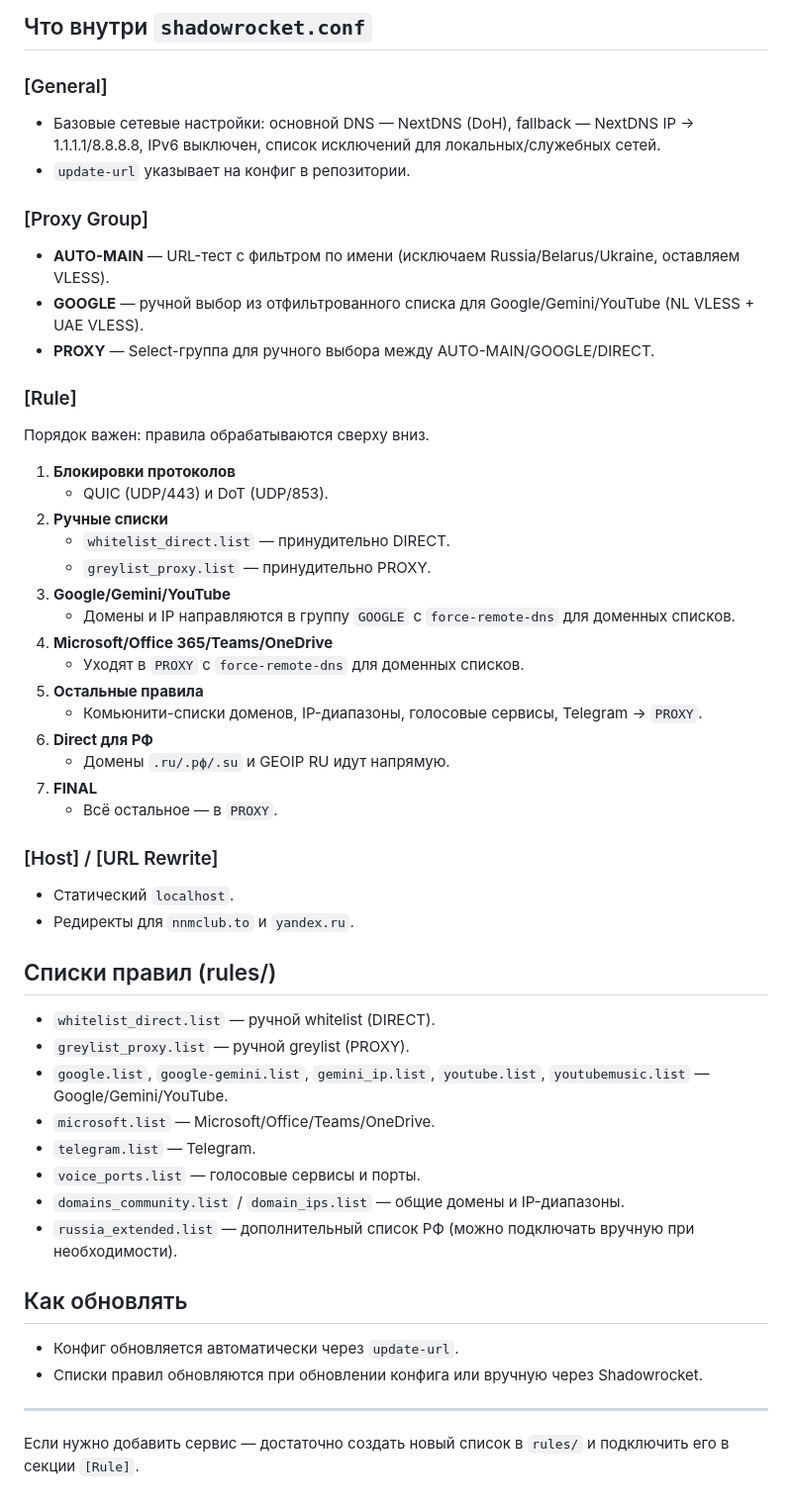
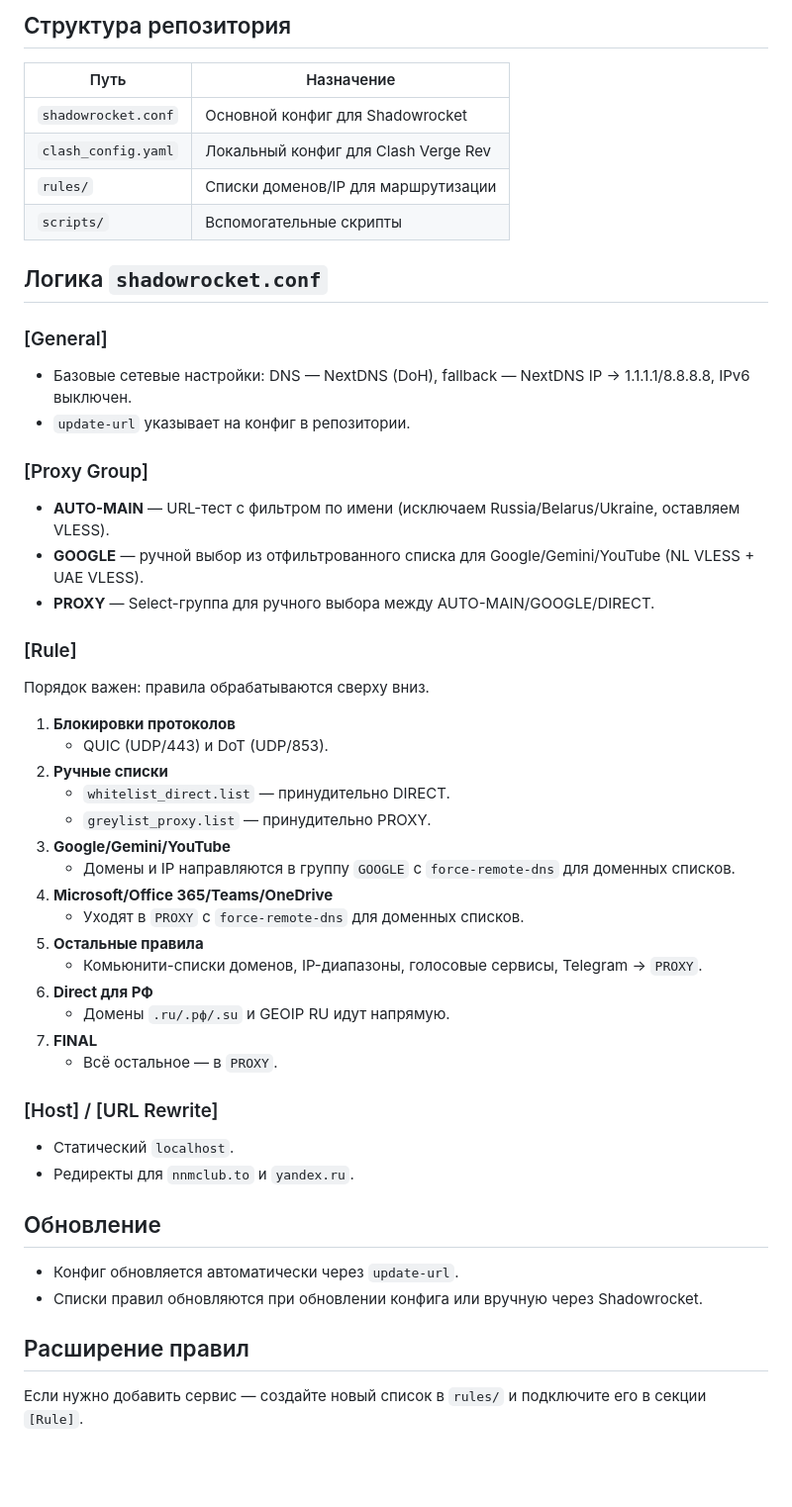
Before and after one commit to Simonerrror/ShadowRocket, a Markdown page: README.md, the part around one of its changes. Shown at 99% size. GitHub-like rendering; blank space fills up the shorter version.

```diff
--- a/README.md
+++ b/README.md
@@ -52,53 +67,52 @@ Microsoft, Telegram, голосовые сервисы и т.д.).
 
-## Что внутри `shadowrocket.conf`
+## Структура репозитория
+
+| Путь | Назначение |
+| --- | --- |
+| `shadowrocket.conf` | Основной конфиг для Shadowrocket |
+| `clash_config.yaml` | Локальный конфиг для Clash Verge Rev |
+| `rules/` | Списки доменов/IP для маршрутизации |
+| `scripts/` | Вспомогательные скрипты |
+
+## Логика `shadowrocket.conf`
 
 ### [General]
-* Базовые сетевые настройки: основной DNS — NextDNS (DoH), fallback — NextDNS IP → 1.1.1.1/8.8.8.8, IPv6 выключен, список исключений для локальных/служебных сетей.
-* `update-url` указывает на конфиг в репозитории.
+- Базовые сетевые настройки: DNS — NextDNS (DoH), fallback — NextDNS IP → 1.1.1.1/8.8.8.8, IPv6 выключен.
+- `update-url` указывает на конфиг в репозитории.
 
 ### [Proxy Group]
-* **AUTO-MAIN** — URL-тест с фильтром по имени (исключаем Russia/Belarus/Ukraine, оставляем VLESS).
-* **GOOGLE** — ручной выбор из отфильтрованного списка для Google/Gemini/YouTube (NL VLESS + UAE VLESS).
-* **PROXY** — Select-группа для ручного выбора между AUTO-MAIN/GOOGLE/DIRECT.
+- **AUTO-MAIN** — URL-тест с фильтром по имени (исключаем Russia/Belarus/Ukraine, оставляем VLESS).
+- **GOOGLE** — ручной выбор из отфильтрованного списка для Google/Gemini/YouTube (NL VLESS + UAE VLESS).
+- **PROXY** — Select-группа для ручного выбора между AUTO-MAIN/GOOGLE/DIRECT.
 
 ### [Rule]
 Порядок важен: правила обрабатываются сверху вниз.
 
 1. **Блокировки протоколов**
-   * QUIC (UDP/443) и DoT (UDP/853).
+   - QUIC (UDP/443) и DoT (UDP/853).
 2. **Ручные списки**
-   * `whitelist_direct.list` — принудительно DIRECT.
-   * `greylist_proxy.list` — принудительно PROXY.
+   - `whitelist_direct.list` — принудительно DIRECT.
+   - `greylist_proxy.list` — принудительно PROXY.
 3. **Google/Gemini/YouTube**
-   * Домены и IP направляются в группу `GOOGLE` с `force-remote-dns` для доменных списков.
+   - Домены и IP направляются в группу `GOOGLE` с `force-remote-dns` для доменных списков.
 4. **Microsoft/Office 365/Teams/OneDrive**
-   * Уходят в `PROXY` с `force-remote-dns` для доменных списков.
+   - Уходят в `PROXY` с `force-remote-dns` для доменных списков.
 5. **Остальные правила**
-   * Комьюнити-списки доменов, IP-диапазоны, голосовые сервисы, Telegram → `PROXY`.
+   - Комьюнити-списки доменов, IP-диапазоны, голосовые сервисы, Telegram → `PROXY`.
 6. **Direct для РФ**
-   * Домены `.ru/.рф/.su` и GEOIP RU идут напрямую.
+   - Домены `.ru/.рф/.su` и GEOIP RU идут напрямую.
 7. **FINAL**
-   * Всё остальное — в `PROXY`.
+   - Всё остальное — в `PROXY`.
 
 ### [Host] / [URL Rewrite]
-* Статический `localhost`.
-* Редиректы для `nnmclub.to` и `yandex.ru`.
+- Статический `localhost`.
+- Редиректы для `nnmclub.to` и `yandex.ru`.
 
-## Списки правил (rules/)
+## Обновление
 
-* `whitelist_direct.list` — ручной whitelist (DIRECT).
-* `greylist_proxy.list` — ручной greylist (PROXY).
-* `google.list`, `google-gemini.list`, `gemini_ip.list`, `youtube.list`, `youtubemusic.list` — Google/Gemini/YouTube.
-* `microsoft.list` — Microsoft/Office/Teams/OneDrive.
-* `telegram.list` — Telegram.
-* `voice_ports.list` — голосовые сервисы и порты.
-* `domains_community.list` / `domain_ips.list` — общие домены и IP-диапазоны.
-* `russia_extended.list` — дополнительный список РФ (можно подключать вручную при необходимости).
+- Конфиг обновляется автоматически через `update-url`.
+- Списки правил обновляются при обновлении конфига или вручную через Shadowrocket.
 
-## Как обновлять
+## Расширение правил
 
-* Конфиг обновляется автоматически через `update-url`.
-* Списки правил обновляются при обновлении конфига или вручную через Shadowrocket.
-
----
-Если нужно добавить сервис — достаточно создать новый список в `rules/` и подключить его в секции `[Rule]`.
+Если нужно добавить сервис — создайте новый список в `rules/` и подключите его в секции `[Rule]`.
```
Also changed, not shown: other parts of README.md (+43 -28 lines).
